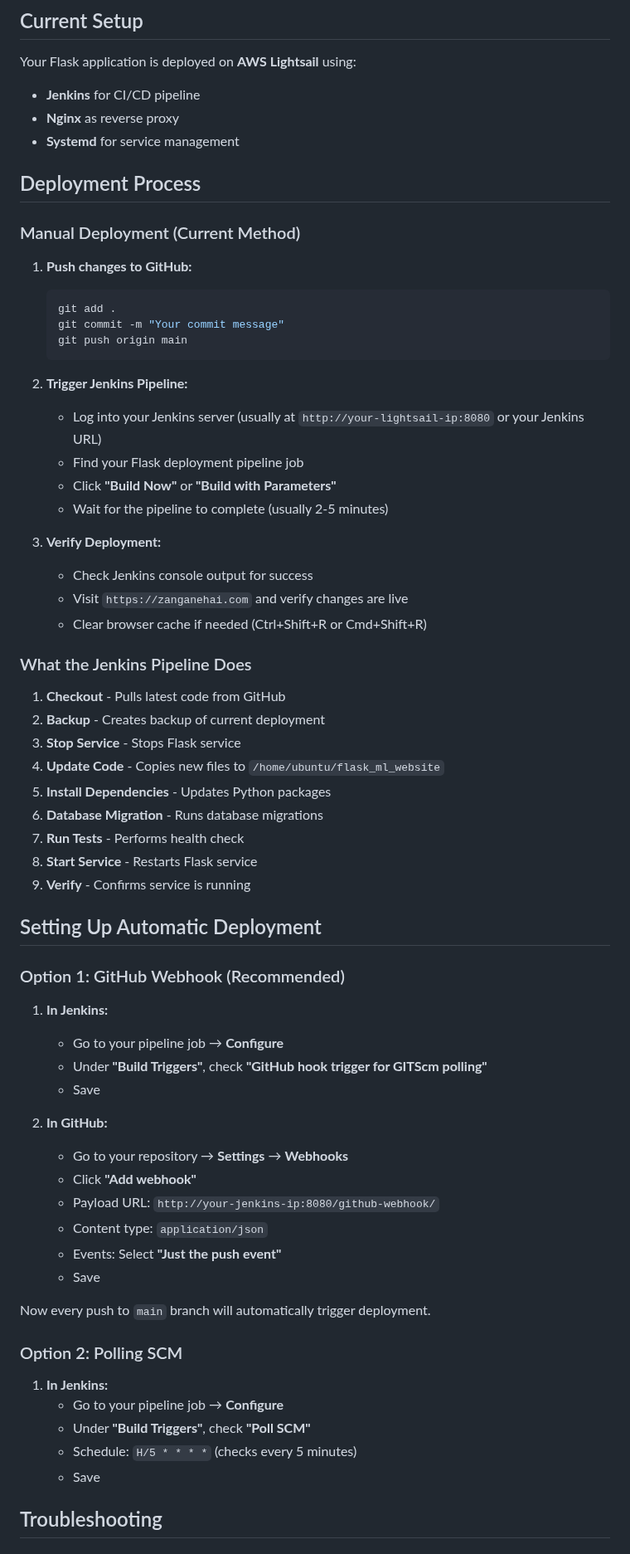
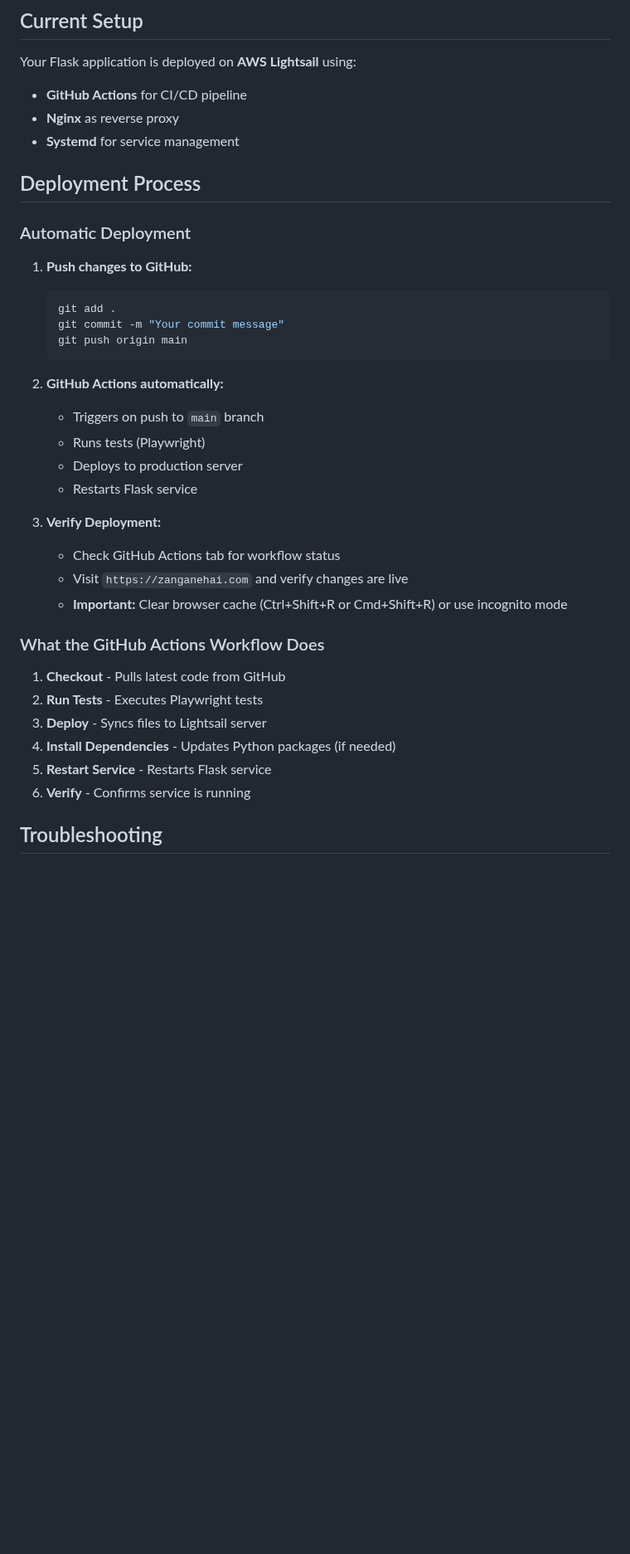
Before and after one commit to abzanganeh/flask_ml_website, a Markdown page: DEPLOYMENT.md, the part around one of its changes. Shown at 83% size. Drawn GitHub-style; blank space fills up the shorter version.

Commit message:
Update deployment guide for GitHub Actions

````diff
--- a/DEPLOYMENT.md
+++ b/DEPLOYMENT.md
@@ -3,13 +3,13 @@
 ## Current Setup
 
 Your Flask application is deployed on **AWS Lightsail** using:
-- **Jenkins** for CI/CD pipeline
+- **GitHub Actions** for CI/CD pipeline
 - **Nginx** as reverse proxy
 - **Systemd** for service management
 
 ## Deployment Process
 
-### Manual Deployment (Current Method)
+### Automatic Deployment
 
 1. **Push changes to GitHub:**
    ```bash
@@ -18,55 +18,25 @@ Your Flask application is deployed on **AWS Lightsail** using:
    git push origin main
    ```
 
-2. **Trigger Jenkins Pipeline:**
-   - Log into your Jenkins server (usually at `http://your-lightsail-ip:8080` or your Jenkins URL)
-   - Find your Flask deployment pipeline job
-   - Click **"Build Now"** or **"Build with Parameters"**
-   - Wait for the pipeline to complete (usually 2-5 minutes)
+2. **GitHub Actions automatically:**
+   - Triggers on push to `main` branch
+   - Runs tests (Playwright)
+   - Deploys to production server
+   - Restarts Flask service
 
 3. **Verify Deployment:**
-   - Check Jenkins console output for success
+   - Check GitHub Actions tab for workflow status
    - Visit `https://zanganehai.com` and verify changes are live
-   - Clear browser cache if needed (Ctrl+Shift+R or Cmd+Shift+R)
+   - **Important:** Clear browser cache (Ctrl+Shift+R or Cmd+Shift+R) or use incognito mode
 
-### What the Jenkins Pipeline Does
+### What the GitHub Actions Workflow Does
 
 1. **Checkout** - Pulls latest code from GitHub
-2. **Backup** - Creates backup of current deployment
-3. **Stop Service** - Stops Flask service
-4. **Update Code** - Copies new files to `/home/ubuntu/flask_ml_website`
-5. **Install Dependencies** - Updates Python packages
-6. **Database Migration** - Runs database migrations
-7. **Run Tests** - Performs health check
-8. **Start Service** - Restarts Flask service
-9. **Verify** - Confirms service is running
-
-## Setting Up Automatic Deployment
-
-### Option 1: GitHub Webhook (Recommended)
-
-1. **In Jenkins:**
-   - Go to your pipeline job → **Configure**
-   - Under **"Build Triggers"**, check **"GitHub hook trigger for GITScm polling"**
-   - Save
-
-2. **In GitHub:**
-   - Go to your repository → **Settings** → **Webhooks**
-   - Click **"Add webhook"**
-   - Payload URL: `http://your-jenkins-ip:8080/github-webhook/`
-   - Content type: `application/json`
-   - Events: Select **"Just the push event"**
-   - Save
-
-Now every push to `main` branch will automatically trigger deployment.
-
-### Option 2: Polling SCM
-
-1. **In Jenkins:**
-   - Go to your pipeline job → **Configure**
-   - Under **"Build Triggers"**, check **"Poll SCM"**
-   - Schedule: `H/5 * * * *` (checks every 5 minutes)
-   - Save
+2. **Run Tests** - Executes Playwright tests
+3. **Deploy** - Syncs files to Lightsail server
+4. **Install Dependencies** - Updates Python packages (if needed)
+5. **Restart Service** - Restarts Flask service
+6. **Verify** - Confirms service is running
 
 ## Troubleshooting
 
````
Also changed, not shown: other parts of DEPLOYMENT.md (+19 -7 lines).
